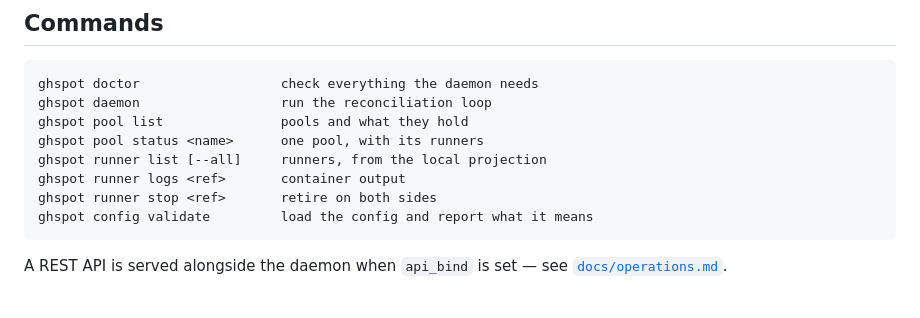
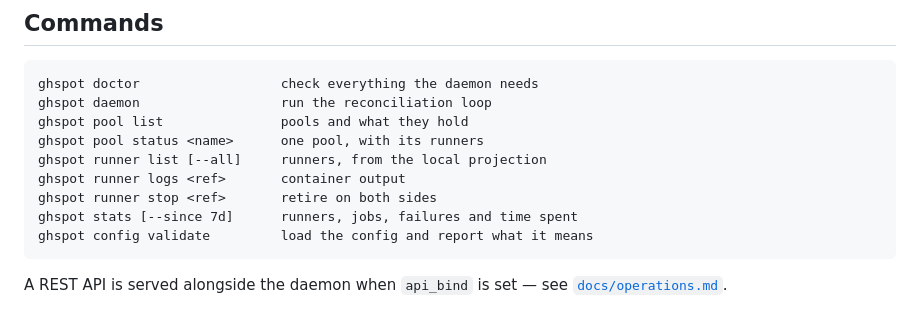
Before and after one commit to tguisep/gh-spot-docker-runners, a Markdown page: README.md, the part around the change. Drawn GitHub-style.

Commit message:
docs: document `ghspot stats`
Co-Authored-By: Claude Opus 5 <noreply@anthropic.com>

````diff
--- a/README.md
+++ b/README.md
@@ -152,6 +152,7 @@ ghspot pool status <name>      one pool, with its runners
 ghspot runner list [--all]     runners, from the local projection
 ghspot runner logs <ref>       container output
 ghspot runner stop <ref>       retire on both sides
+ghspot stats [--since 7d]      runners, jobs, failures and time spent
 ghspot config validate         load the config and report what it means
 ```
 
````
Also changed, not shown: CONTEXT.md (+39 -0 lines), docs/operations.md (+49 -0 lines).
